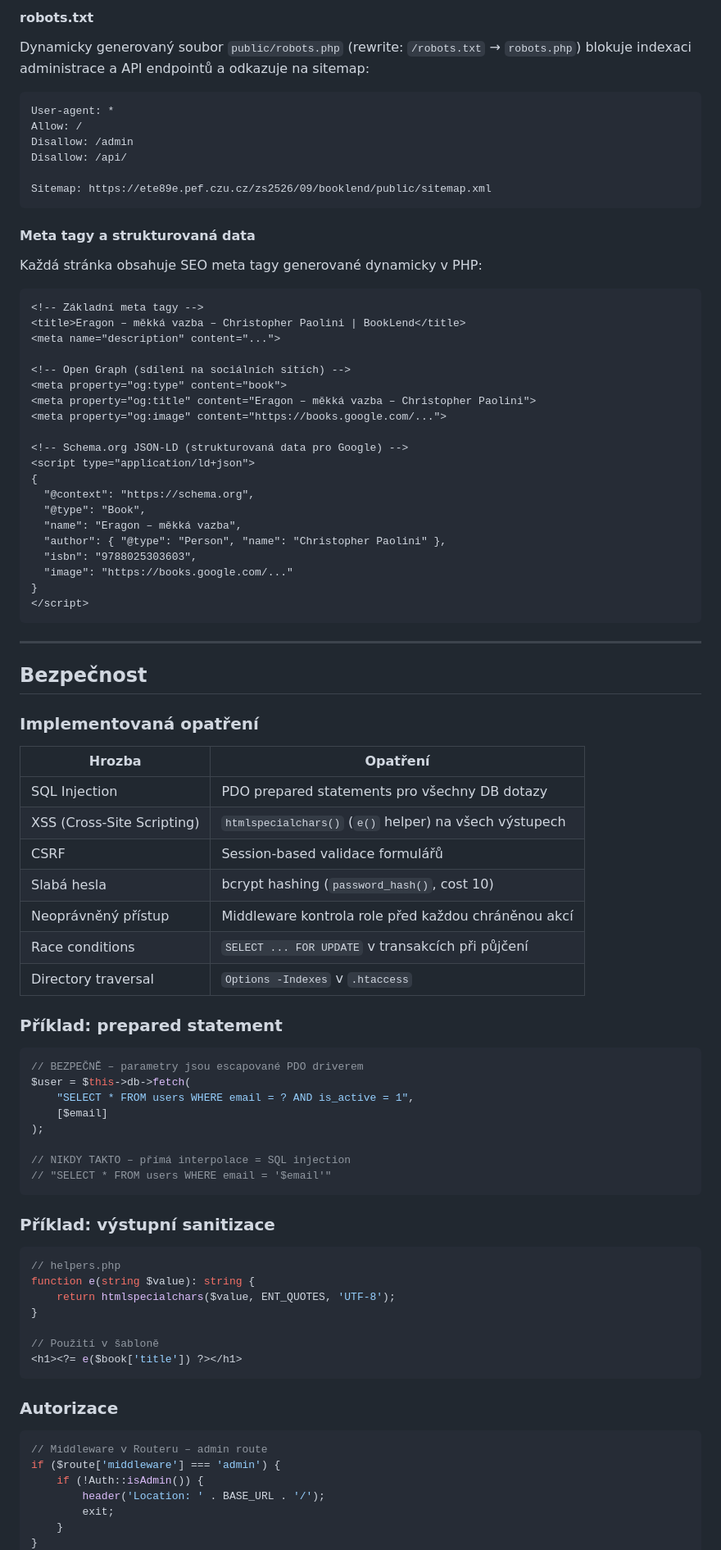
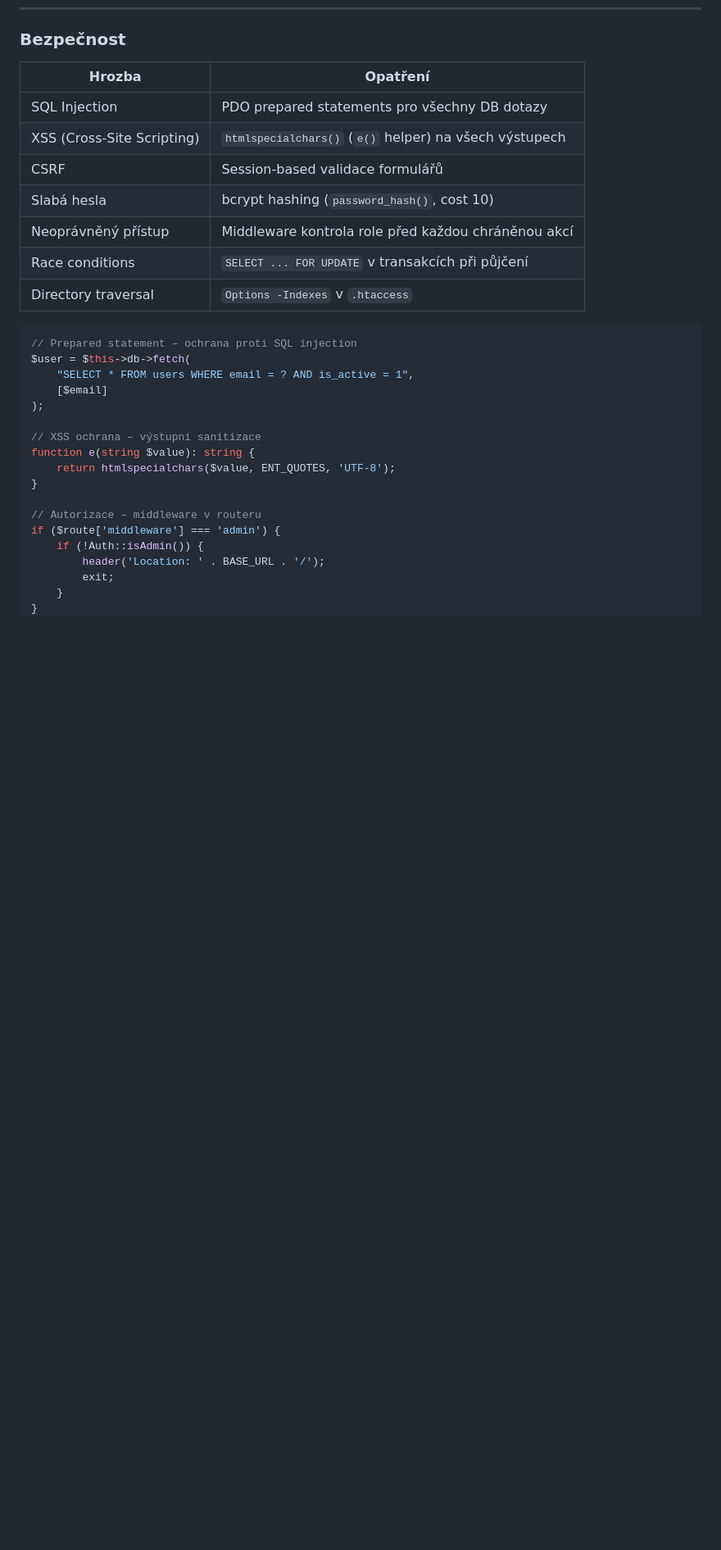
Before and after one commit to RaptorV6/booklend, a Markdown page: README.md, the part around one of its changes. Shown at 82% size. GitHub-like rendering; blank space fills up the shorter version.

Commit message:
docs: restructure README to match required section hierarchy
Co-Authored-By: Claude Sonnet 4.6 <noreply@anthropic.com>

````diff
--- a/README.md
+++ b/README.md
@@ -340,48 +333,4 @@ Ukázka výstupu:
-#### robots.txt
-
-Dynamicky generovaný soubor `public/robots.php` (rewrite: `/robots.txt` → `robots.php`) blokuje indexaci administrace a API endpointů a odkazuje na sitemap:
-
-```
-User-agent: *
-Allow: /
-Disallow: /admin
-Disallow: /api/
-
-Sitemap: https://ete89e.pef.czu.cz/zs2526/09/booklend/public/sitemap.xml
-```
-
-#### Meta tagy a strukturovaná data
-
-Každá stránka obsahuje SEO meta tagy generované dynamicky v PHP:
-
-```html
-<!-- Základní meta tagy -->
-<title>Eragon – měkká vazba – Christopher Paolini | BookLend</title>
-<meta name="description" content="...">
-
-<!-- Open Graph (sdílení na sociálních sítích) -->
-<meta property="og:type" content="book">
-<meta property="og:title" content="Eragon – měkká vazba – Christopher Paolini">
-<meta property="og:image" content="https://books.google.com/...">
-
-<!-- Schema.org JSON-LD (strukturovaná data pro Google) -->
-<script type="application/ld+json">
-{
-  "@context": "https://schema.org",
-  "@type": "Book",
-  "name": "Eragon – měkká vazba",
-  "author": { "@type": "Person", "name": "Christopher Paolini" },
-  "isbn": "9788025303603",
-  "image": "https://books.google.com/..."
-}
-</script>
-```
-
----
-
-## Bezpečnost
-
-### Implementovaná opatření
+### Bezpečnost
 
 | Hrozba | Opatření |
 |--------|----------|
@@ -393,35 +342,19 @@ Každá stránka obsahuje SEO meta tagy generované dynamicky v PHP:
 | Race conditions | `SELECT ... FOR UPDATE` v transakcích při půjčení |
 | Directory traversal | `Options -Indexes` v `.htaccess` |
 
-### Příklad: prepared statement
-
 ```php
-// BEZPEČNĚ – parametry jsou escapované PDO driverem
+// Prepared statement – ochrana proti SQL injection
 $user = $this->db->fetch(
     "SELECT * FROM users WHERE email = ? AND is_active = 1",
     [$email]
 );
 
-// NIKDY TAKTO – přímá interpolace = SQL injection
-// "SELECT * FROM users WHERE email = '$email'"
-```
-
-### Příklad: výstupní sanitizace
-
-```php
-// helpers.php
+// XSS ochrana – výstupní sanitizace
 function e(string $value): string {
     return htmlspecialchars($value, ENT_QUOTES, 'UTF-8');
 }
 
-// Použití v šabloně
-<h1><?= e($book['title']) ?></h1>
-```
-
-### Autorizace
-
-```php
-// Middleware v Routeru – admin route
+// Autorizace – middleware v routeru
 if ($route['middleware'] === 'admin') {
     if (!Auth::isAdmin()) {
         header('Location: ' . BASE_URL . '/');
````
Also changed, not shown: other parts of README.md (+113 -120 lines).
